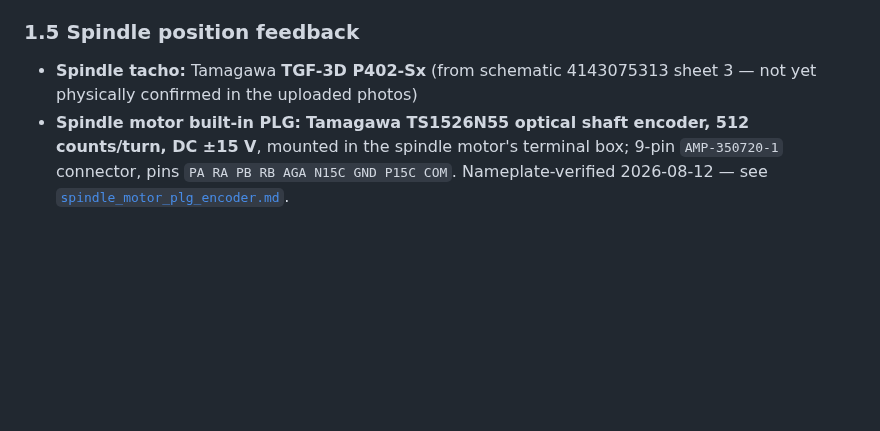
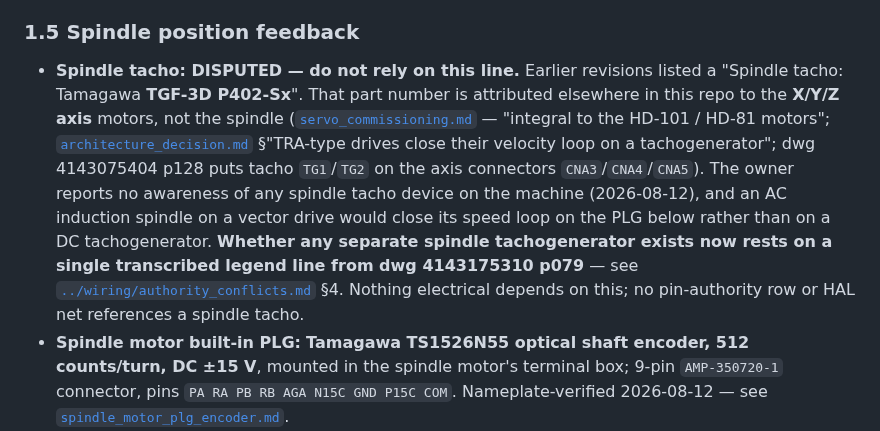
Before and after one commit to agant172/mazak-vqc20-linuxcnc-retrofit, a Markdown page: docs/servo_amp_analysis.md, the part around the change. Drawn GitHub-style; blank space fills up the shorter version.

```diff
--- a/docs/servo_amp_analysis.md
+++ b/docs/servo_amp_analysis.md
@@ -111,7 +111,7 @@ Family reference: the FR-SF/FR-SE/FR-SX line all use **AC ±10 V analog speed re
 
 ### 1.5 Spindle position feedback
 
-- **Spindle tacho:** Tamagawa **TGF-3D P402-Sx** (from schematic 4143075313 sheet 3 — not yet physically confirmed in the uploaded photos)
+- **Spindle tacho: DISPUTED — do not rely on this line.** Earlier revisions listed a "Spindle tacho: Tamagawa **TGF-3D P402-Sx**". That part number is attributed elsewhere in this repo to the **X/Y/Z axis** motors, not the spindle ([`servo_commissioning.md`](servo_commissioning.md) — "integral to the HD-101 / HD-81 motors"; [`architecture_decision.md`](architecture_decision.md) §"TRA-type drives close their velocity loop on a tachogenerator"; dwg 4143075404 p128 puts tacho `TG1`/`TG2` on the axis connectors `CNA3`/`CNA4`/`CNA5`). The owner reports no awareness of any spindle tacho device on the machine (2026-08-12), and an AC induction spindle on a vector drive would close its speed loop on the PLG below rather than on a DC tachogenerator. **Whether any separate spindle tachogenerator exists now rests on a single transcribed legend line from dwg 4143175310 p079** — see [`../wiring/authority_conflicts.md`](../wiring/authority_conflicts.md) §4. Nothing electrical depends on this; no pin-authority row or HAL net references a spindle tacho.
 - **Spindle motor built-in PLG:** **Tamagawa TS1526N55 optical shaft encoder, 512 counts/turn, DC ±15 V**, mounted in the spindle motor's terminal box; 9-pin `AMP-350720-1` connector, pins `PA RA PB RB AGA N15C GND P15C COM`. Nameplate-verified 2026-08-12 — see [`spindle_motor_plg_encoder.md`](spindle_motor_plg_encoder.md).
 - **Spindle encoder (machine-side):** schematics label a "SPINDLE ENCODER" on an `MS3108B 20-29P` connector (dwg 4143075301 p090). **Whether this is a second physical device or another view of the motor PLG above is an open question** — the two pin maps share `PA`/`PB` but otherwise disagree. Do not merge the records until traced; see the open question in `spindle_motor_plg_encoder.md`.
 - The FR-SX motor's built-in PLG is used for the drive's own speed loop. Which detector the NC/drive uses for **orient** is set by FR-SX parameter `#41 OSL` and is still unread — the presence of a PLG does not by itself prove PLG orient is provisioned.
```
Also changed, not shown: wiring/authority_conflicts.md (+45 -0 lines), wiring/electrical_diagram_index.md (+1 -1 lines).
